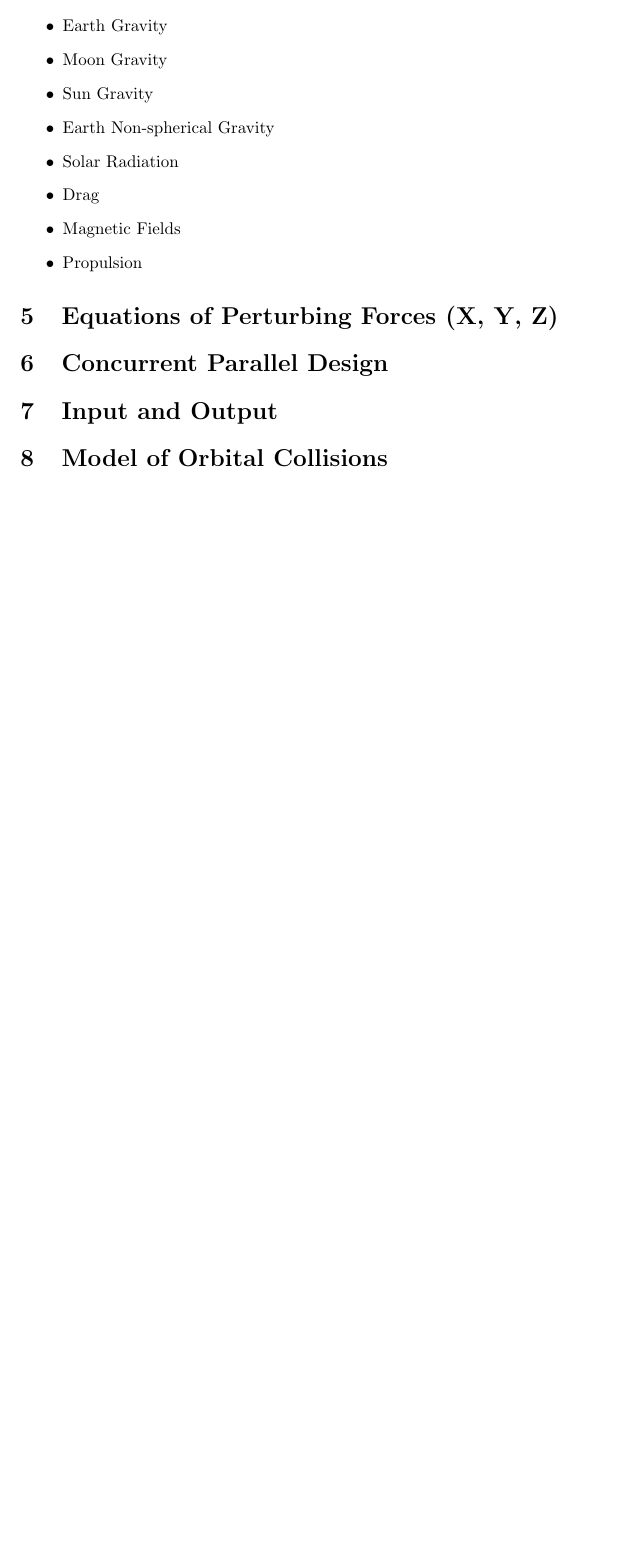
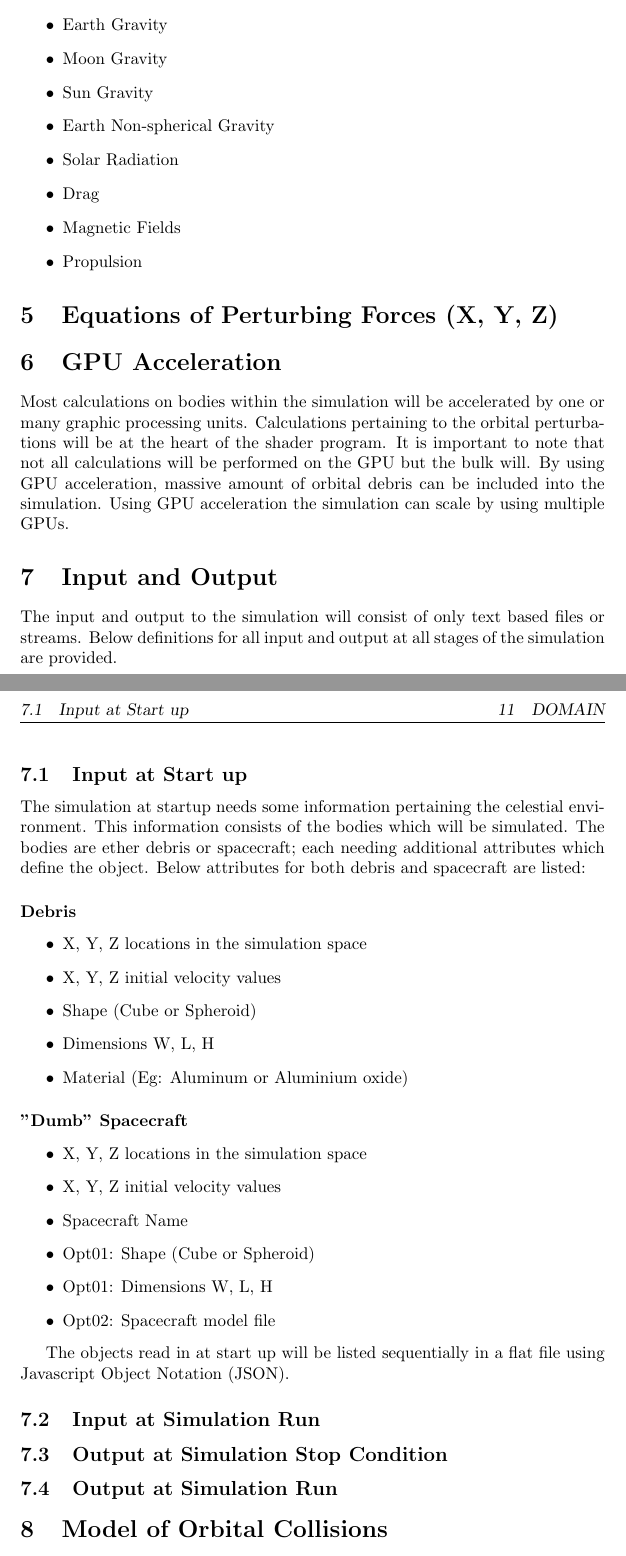
Before and after one commit to mynightskyco/POSE, a LaTeX document (docs/design/POSE_Design_Doc.tex): part of page 2 of 2 before the commit and two parts of pages 2 and 3 of 3 after it, the two joined at a grey line, cut so that both start at the same text, the shorter picture padded with empty space. Compiled offline with pdfLaTeX.

Commit message:
Added more to design doc

```diff
--- a/docs/design/POSE_Design_Doc.tex
+++ b/docs/design/POSE_Design_Doc.tex
@@ -49,9 +49,44 @@
 
   \section{Equations of Perturbing Forces (X, Y, Z)}
 
-  \section{Concurrent Parallel Design}
+  \section{GPU Acceleration}
+
+	Most calculations on bodies within the simulation will be accelerated by one or many graphic processing units. Calculations pertaining to the orbital perturbations will be at the heart of the shader program. It is important to note that not all calculations will be performed on the GPU but the bulk will. By using GPU acceleration, massive amount of orbital debris can be included into the simulation. Using GPU acceleration the simulation can scale by using multiple GPUs.
 
   \section{Input and Output}
+
+The input and output to the simulation will consist of only text based files or streams. Below definitions for all input and output at all stages of the simulation are provided.
+
+  \subsection{Input at Start up}
+
+  The simulation at startup needs some information pertaining the celestial environment. This information consists of the bodies which will be simulated. The bodies are ether debris or spacecraft; each needing additional attributes which define the object. Below attributes for both debris and spacecraft are listed:
+
+  \paragraph{Debris}
+  \begin{itemize}
+  	\item X, Y, Z locations in the simulation space
+  	\item X, Y, Z initial velocity values
+  	\item Shape (Cube or Spheroid)
+  	\item Dimensions W, L, H
+  	\item Material (Eg: Aluminum or Aluminium oxide)
+  \end{itemize}
+
+  \paragraph{"Dumb" Spacecraft}
+  \begin{itemize}
+  	\item X, Y, Z locations in the simulation space
+  	\item X, Y, Z initial velocity values
+  	\item Spacecraft Name
+  	\item Opt01: Shape (Cube or Spheroid)
+  	\item Opt01: Dimensions W, L, H
+  	\item Opt02: Spacecraft model file
+  \end{itemize}
+
+  The objects read in at start up will be listed sequentially in a flat file using Javascript Object Notation (JSON).
+
+  \subsection{Input at Simulation Run}
+
+  \subsection{Output at Simulation Stop Condition}
+
+  \subsection{Output at Simulation Run}
 
   \section{Model of Orbital Collisions}
 
```
Also changed, not shown: docs/design/POSE_Design_Doc.pdf, docs/design/POSE_Design_Doc.tex (7 more changed lines).
